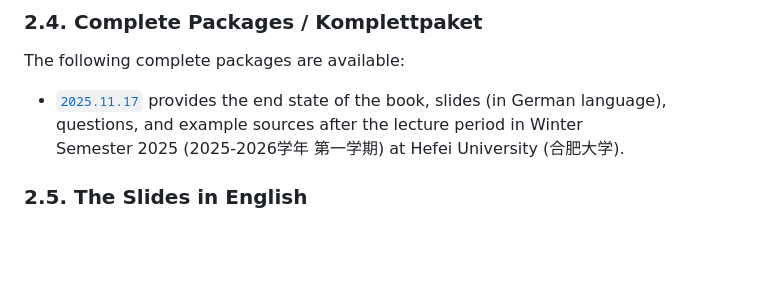
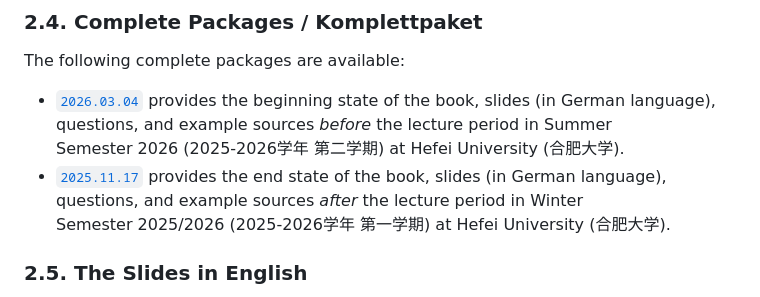
Before and after one commit to thomasWeise/programmingWithPython, a Markdown page: README.md, the part around the change. GitHub-like rendering; blank space fills up the shorter version.

Commit message:
added full download package

```diff
--- a/README.md
+++ b/README.md
@@ -89,7 +89,8 @@ Hier finden Sie die Slides zum Kurs in deutscher Sprache:
 
 The following complete packages are available:
 
-- [`2025.11.17`](https://github.com/thomasWeise/programmingWithPython/releases/download/2025.11.17/programmingWithPython_2025_11_17.tar.xz) provides the end state of the book, slides&nbsp;(in German language), questions, and example sources after the lecture period in Winter Semester&nbsp;2025&nbsp;(2025-2026学年 第一学期) at Hefei University&nbsp;(合肥大学).
+- [`2026.03.04`](https://github.com/thomasWeise/programmingWithPython/releases/download/2026.03.04/programmingWithPython_2026_03_04.tar.xz) provides the beginning state of the book, slides&nbsp;(in German language), questions, and example sources *before* the lecture period in Summer Semester&nbsp;2026&nbsp;(2025-2026学年 第二学期) at Hefei University&nbsp;(合肥大学).
+- [`2025.11.17`](https://github.com/thomasWeise/programmingWithPython/releases/download/2025.11.17/programmingWithPython_2025_11_17.tar.xz) provides the end state of the book, slides&nbsp;(in German language), questions, and example sources *after* the lecture period in Winter Semester&nbsp;2025/2026&nbsp;(2025-2026学年 第一学期) at Hefei University&nbsp;(合肥大学).
 
 
 ### 2.5. The Slides in English
```
